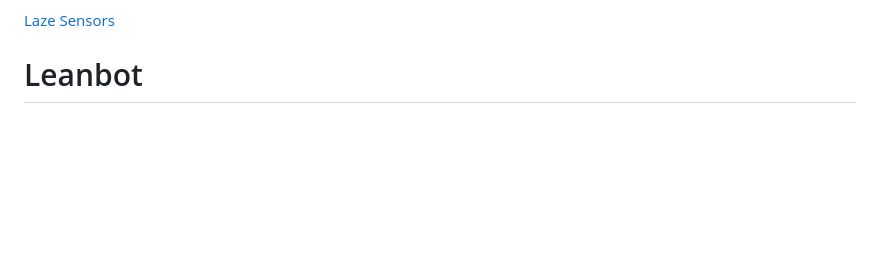
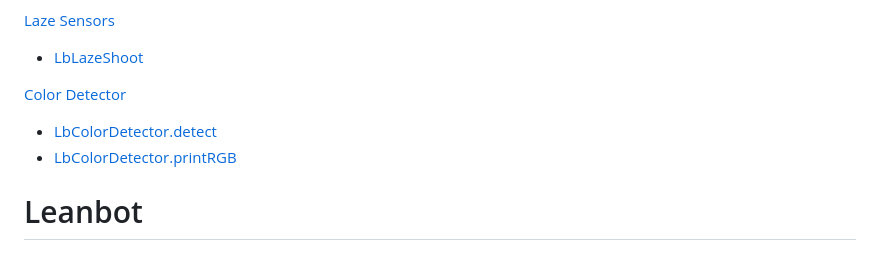
Before and after one commit to ecchallenge/ptit, a Markdown page: Leanbot API Reference/README.md, the part around the change. Rendered like a GitHub page; blank space fills up the shorter version.

```diff
--- a/Leanbot API Reference/README.md
+++ b/Leanbot API Reference/README.md
@@ -65,7 +65,11 @@ Các hàm điều khiển Leanbot
 
 
 [Laze Sensors](#Laze-Sensors)
+- [LbLazeShoot](#LbLazeShoot)
 
+[Color Detector](#Color-Detector)
+- [LbColorDetector.detect](LbColorDetectordetect)
+- [LbColorDetector.printRGB](LbColorDetectorprintRGB)
 
 
 # Leanbot
```
